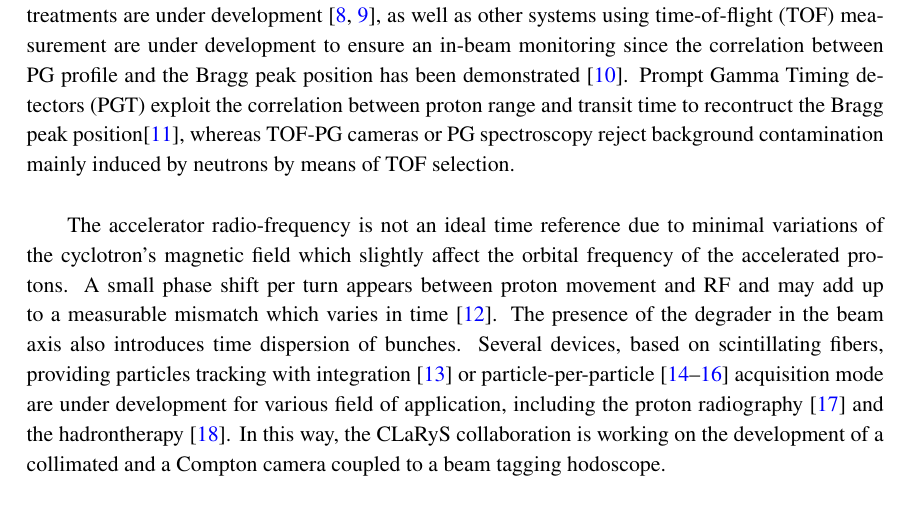
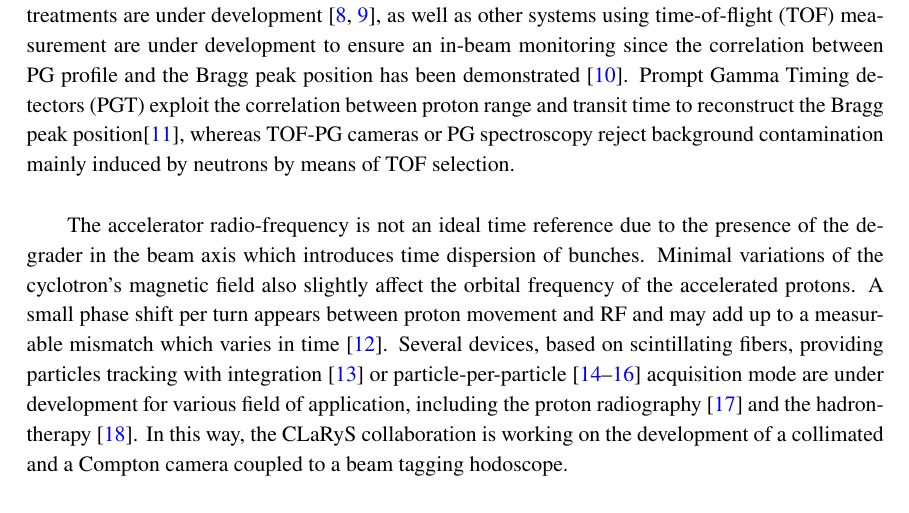
Before and after one commit to Oreste-ALLEGRINI/Article_CLaRyS_Hodoscope, a LaTeX document (jinst-latex-sample.tex): part of page 3 of 15, cut so that both start at the same text. Compiled offline with pdfLaTeX.

Commit message:
legere modification introduction paragraphe 3

```diff
--- a/jinst-latex-sample.tex
+++ b/jinst-latex-sample.tex
@@ -81,9 +81,9 @@ As a consequence, the most widespread treatment planning techniques are performe
 
 Quality assurance checks allow to ensure that the dose delivery is consistent with the prescription. However, beam monitoring systems which are currently implemented in clinical facilities, based on ionization chambers matrices, are not designed to monitor the Bragg peak position. Indeed, they are dedicated to verify the fluence and the beam shape. In this context, clinically applicable methods and instruments for measuring the ion range and the dose profile \textit{in situ} during treatments with millimeter accuracy are under development.\\
 
-Some prototypes exploit the detection of $\gamma$ rays which are emitted during  relaxation  processes of excited nuclei produced by nuclear interactions (prompt-gammas (PG) or as a result of the annihilation of positrons emitted from $\beta$+ emitters while others studies are focused on the ultrasound imaging to monitor the dose delivery thanks to the detection of shock waves induced by ion beams in the area of the Bragg peak \cite{Hickling2018}. Offline PET/CT range verification is a current method applied to provide an indirect monitoring. Unconventional PET-based systems using $\gamma\gamma$ coincidences, able to detect possible range, deviations and unpredictable anatomical modifications during fractionated treatments are under development \cite{Crespo2005, Parodi2015}, as well as other systems using time-of-flight (TOF) measurement are under development to ensure an in-beam monitoring since the correlation between PG profile and the Bragg peak position has been demonstrated \cite{Testa2008}. Prompt Gamma Timing detectors (PGT) exploit the correlation between proton range and transit time to recontruct the Bragg peak position\cite{Marcatili2020}, whereas TOF-PG cameras or PG spectroscopy reject background contamination mainly induced by neutrons  by means of TOF selection. \\
+Some prototypes exploit the detection of $\gamma$ rays which are emitted during  relaxation  processes of excited nuclei produced by nuclear interactions (prompt-gammas (PG) or as a result of the annihilation of positrons emitted from $\beta$+ emitters while others studies are focused on the ultrasound imaging to monitor the dose delivery thanks to the detection of shock waves induced by ion beams in the area of the Bragg peak \cite{Hickling2018}. Offline PET/CT range verification is a current method applied to provide an indirect monitoring. Unconventional PET-based systems using $\gamma\gamma$ coincidences, able to detect possible range, deviations and unpredictable anatomical modifications during fractionated treatments are under development \cite{Crespo2005, Parodi2015}, as well as other systems using time-of-flight (TOF) measurement are under development to ensure an in-beam monitoring since the correlation between PG profile and the Bragg peak position has been demonstrated \cite{Testa2008}. Prompt Gamma Timing detectors (PGT) exploit the correlation between proton range and transit time to reconstruct the Bragg peak position\cite{Marcatili2020}, whereas TOF-PG cameras or PG spectroscopy reject background contamination mainly induced by neutrons  by means of TOF selection. \\
 
-The accelerator radio-frequency is not an ideal time reference due to minimal variations of the cyclotron’s magnetic field which slightly affect the orbital frequency of the accelerated protons. A small phase shift per turn appears between proton movement and RF and may add up to a measurable mismatch which varies in time \cite{Werner2019}. The presence of the degrader in the beam axis also introduces time dispersion of bunches. Several devices, based on scintillating fibers, providing particles tracking with integration \cite{Leverington2018} or particle-per-particle \cite{Horikawa2004, Achenbach2008, Braccini2012} acquisition mode are under development for various field of application, including the proton radiography \cite{Presti2013} and the hadrontherapy \cite{PAPA2016}.
+The accelerator radio-frequency is not an ideal time reference due to the presence of the degrader in the beam axis which introduces time dispersion of bunches. Minimal variations of the cyclotron’s magnetic field also slightly affect the orbital frequency of the accelerated protons. A small phase shift per turn appears between proton movement and RF and may add up to a measurable mismatch which varies in time \cite{Werner2019}. Several devices, based on scintillating fibers, providing particles tracking with integration \cite{Leverington2018} or particle-per-particle \cite{Horikawa2004, Achenbach2008, Braccini2012} acquisition mode are under development for various field of application, including the proton radiography \cite{Presti2013} and the hadrontherapy \cite{PAPA2016}.
 In this way, the CLaRyS collaboration is working on the development of a collimated and a Compton camera coupled to a beam tagging hodoscope.\\
 
 This paper reports results of performance test at GANIL with 95~MeV/u carbon ions, performed to measure the detection efficiency as well as the variation of the scintillating fibers response as a function of the beam fluence. Then, the setting method and the results of the in-beam characterization of the beam tagging hodoscope, performed during two measurements campaigns, at Centre Antoine Lacassagne (CAL) in Nice are presented. Multiplicity, detection efficiency and time resolution were assessed.
```
